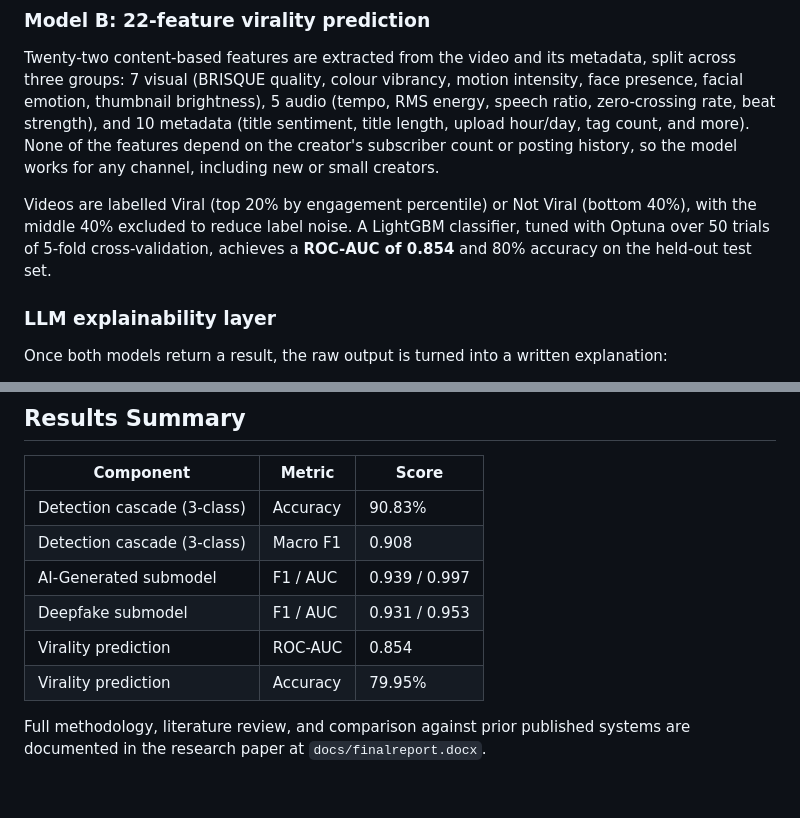
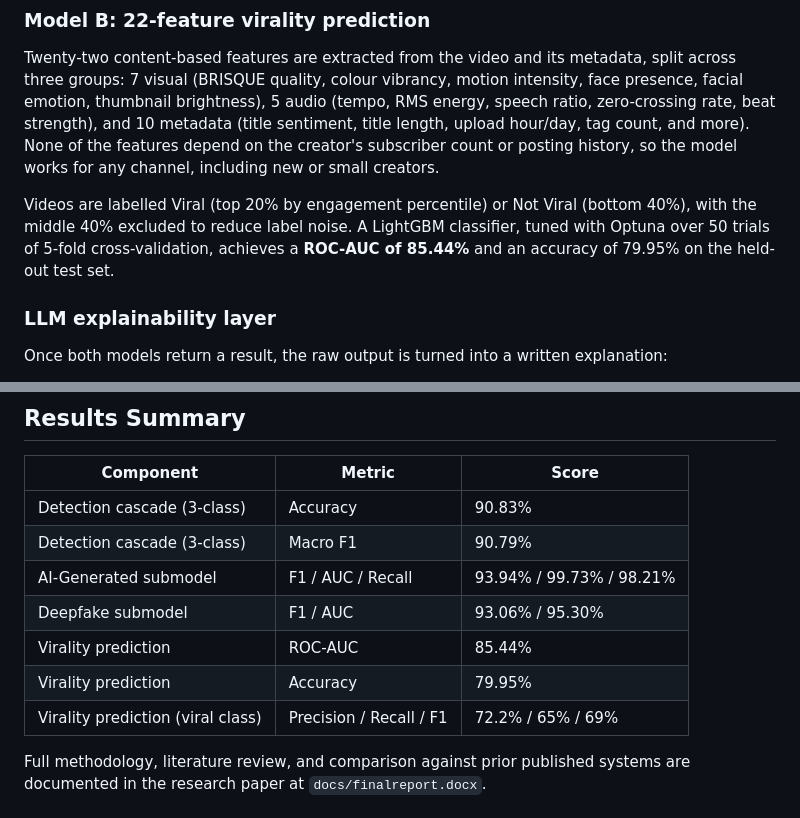
Before and after one commit to parina004/socialmedia-content-analysis, a Markdown page: README.md, 2 parts joined by grey strips. Drawn GitHub-style.

Commit message:
upadtes with the values

```diff
--- a/README.md
+++ b/README.md
@@ -50,7 +50,7 @@ The cascade was trained on FaceForensics++, DFDC, Celeb-DF v2, WildDeepfake, and
 
 Twenty-two content-based features are extracted from the video and its metadata, split across three groups: 7 visual (BRISQUE quality, colour vibrancy, motion intensity, face presence, facial emotion, thumbnail brightness), 5 audio (tempo, RMS energy, speech ratio, zero-crossing rate, beat strength), and 10 metadata (title sentiment, title length, upload hour/day, tag count, and more). None of the features depend on the creator's subscriber count or posting history, so the model works for any channel, including new or small creators.
 
-Videos are labelled Viral (top 20% by engagement percentile) or Not Viral (bottom 40%), with the middle 40% excluded to reduce label noise. A LightGBM classifier, tuned with Optuna over 50 trials of 5-fold cross-validation, achieves a **ROC-AUC of 0.854** and 80% accuracy on the held-out test set.
+Videos are labelled Viral (top 20% by engagement percentile) or Not Viral (bottom 40%), with the middle 40% excluded to reduce label noise. A LightGBM classifier, tuned with Optuna over 50 trials of 5-fold cross-validation, achieves a **ROC-AUC of 85.44%** and an accuracy of 79.95% on the held-out test set.
 
 ### LLM explainability layer
 
@@ -120,11 +120,12 @@ The backend runs as a Docker container on Hugging Face Spaces (free CPU tier, 16
 | Component | Metric | Score |
 |---|---|---|
 | Detection cascade (3-class) | Accuracy | 90.83% |
-| Detection cascade (3-class) | Macro F1 | 0.908 |
-| AI-Generated submodel | F1 / AUC | 0.939 / 0.997 |
-| Deepfake submodel | F1 / AUC | 0.931 / 0.953 |
-| Virality prediction | ROC-AUC | 0.854 |
+| Detection cascade (3-class) | Macro F1 | 90.79% |
+| AI-Generated submodel | F1 / AUC / Recall | 93.94% / 99.73% / 98.21% |
+| Deepfake submodel | F1 / AUC | 93.06% / 95.30% |
+| Virality prediction | ROC-AUC | 85.44% |
 | Virality prediction | Accuracy | 79.95% |
+| Virality prediction (viral class) | Precision / Recall / F1 | 72.2% / 65% / 69% |
 
 Full methodology, literature review, and comparison against prior published systems are documented in the research paper at `docs/finalreport.docx`.
 
```
